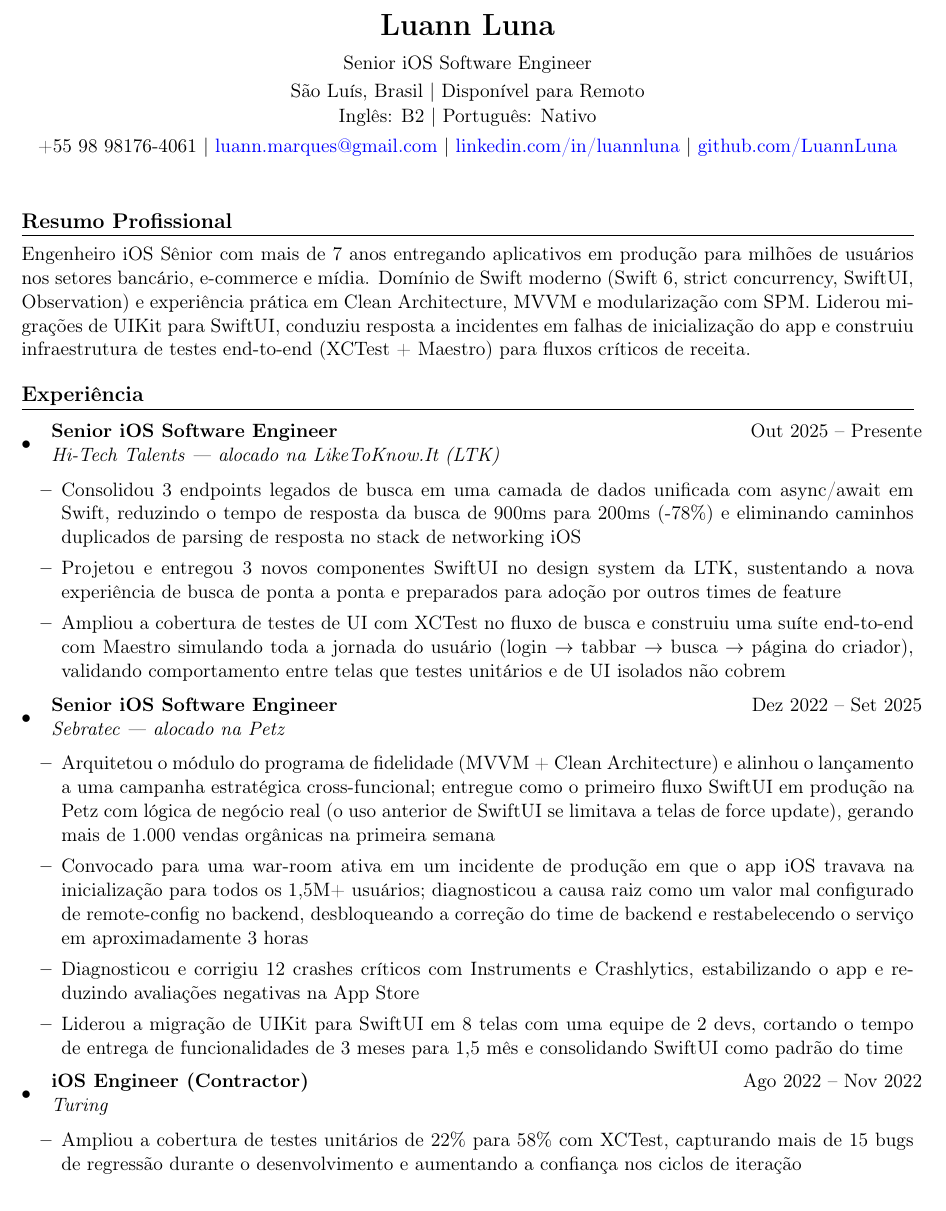
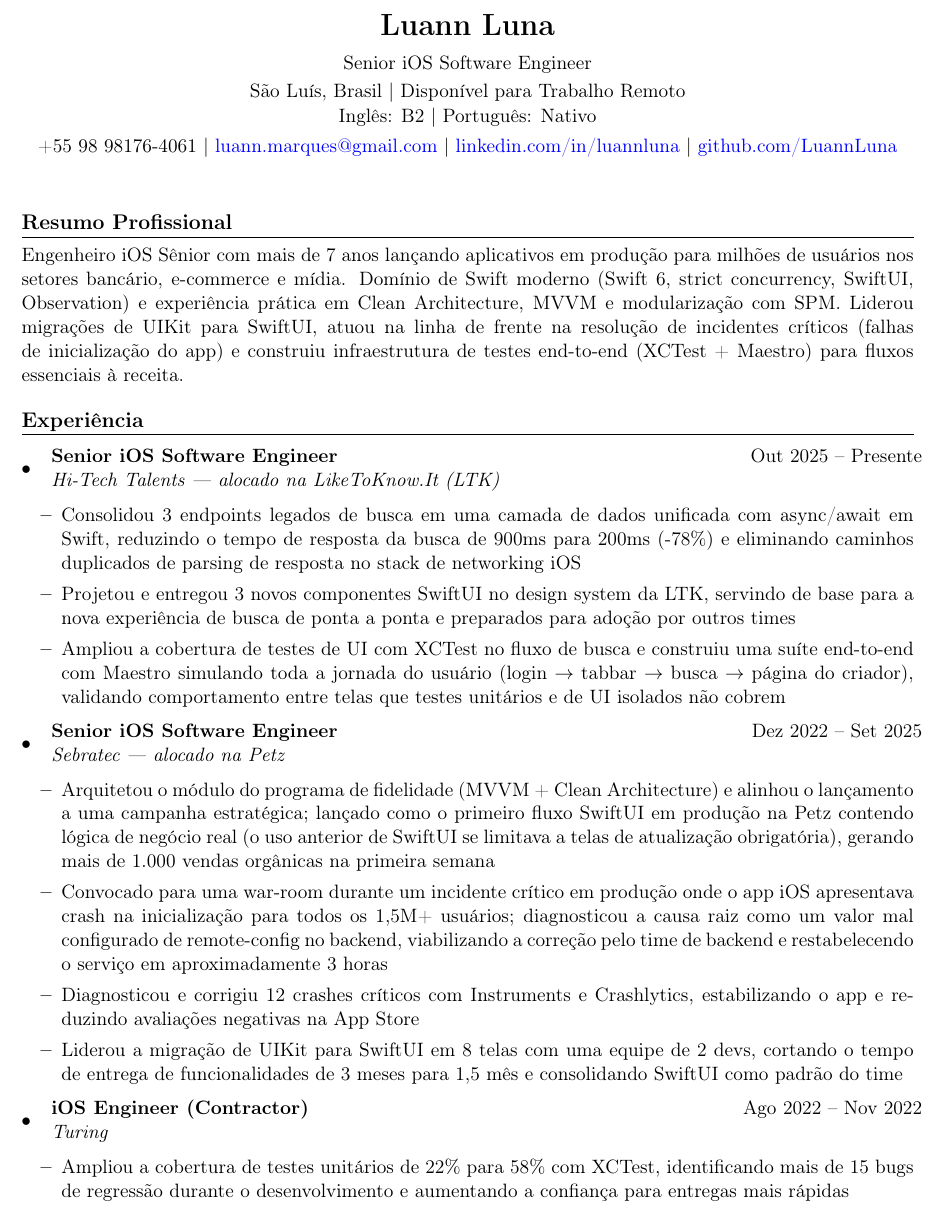
Before and after one commit to LuannLuna/Resume, a LaTeX CV (LaTeX/resume-pt.tex): part of page 1 of 2, cut so that both start at the same text. Compiled offline with pdfLaTeX.

Commit message:
docs(resume-pt): improve Portuguese translation to sound more natural

```diff
--- a/LaTeX/resume-pt.tex
+++ b/LaTeX/resume-pt.tex
@@ -57,7 +57,7 @@
     \vspace{0.5em}
     Senior iOS Software Engineer \\
     \vspace{0.2em}
-    São Luís, Brasil $|$ Disponível para Remoto \\
+    São Luís, Brasil $|$ Disponível para Trabalho Remoto \\
     \vspace{0.1em}
     Inglês: B2 $|$ Português: Nativo \\
     \vspace{0.3em}
@@ -71,7 +71,7 @@
 
 %------- RESUMO PROFISSIONAL -------
 \section*{Resumo Profissional}
-Engenheiro iOS Sênior com mais de 7 anos entregando aplicativos em produção para milhões de usuários nos setores bancário, e-commerce e mídia. Domínio de Swift moderno (Swift 6, strict concurrency, SwiftUI, Observation) e experiência prática em Clean Architecture, MVVM e modularização com SPM. Liderou migrações de UIKit para SwiftUI, conduziu resposta a incidentes em falhas de inicialização do app e construiu infraestrutura de testes end-to-end (XCTest + Maestro) para fluxos críticos de receita.
+Engenheiro iOS Sênior com mais de 7 anos lançando aplicativos em produção para milhões de usuários nos setores bancário, e-commerce e mídia. Domínio de Swift moderno (Swift 6, strict concurrency, SwiftUI, Observation) e experiência prática em Clean Architecture, MVVM e modularização com SPM. Liderou migrações de UIKit para SwiftUI, atuou na linha de frente na resolução de incidentes críticos (falhas de inicialização do app) e construiu infraestrutura de testes end-to-end (XCTest + Maestro) para fluxos essenciais à receita.
 
 %------- EXPERIÊNCIA -------
 \section*{Experiência}
@@ -82,7 +82,7 @@ Engenheiro iOS Sênior com mais de 7 anos entregando aplicativos em produção p
         {Hi-Tech Talents --- alocado na LikeToKnow.It (LTK)}{}
         \begin{itemize}
             \resumeItem{Consolidou 3 endpoints legados de busca em uma camada de dados unificada com async/await em Swift, reduzindo o tempo de resposta da busca de 900ms para 200ms (-78\%) e eliminando caminhos duplicados de parsing de resposta no stack de networking iOS}
-            \resumeItem{Projetou e entregou 3 novos componentes SwiftUI no design system da LTK, sustentando a nova experiência de busca de ponta a ponta e preparados para adoção por outros times de feature}
+            \resumeItem{Projetou e entregou 3 novos componentes SwiftUI no design system da LTK, servindo de base para a nova experiência de busca de ponta a ponta e preparados para adoção por outros times}
             \resumeItem{Ampliou a cobertura de testes de UI com XCTest no fluxo de busca e construiu uma suíte end-to-end com Maestro simulando toda a jornada do usuário (login $\rightarrow$ tabbar $\rightarrow$ busca $\rightarrow$ página do criador), validando comportamento entre telas que testes unitários e de UI isolados não cobrem}
         \end{itemize}
 
@@ -90,8 +90,8 @@ Engenheiro iOS Sênior com mais de 7 anos entregando aplicativos em produção p
         {Senior iOS Software Engineer}{Dez 2022 -- Set 2025}
         {Sebratec --- alocado na Petz}{}
         \begin{itemize}
-            \resumeItem{Arquitetou o módulo do programa de fidelidade (MVVM + Clean Architecture) e alinhou o lançamento a uma campanha estratégica cross-funcional; entregue como o primeiro fluxo SwiftUI em produção na Petz com lógica de negócio real (o uso anterior de SwiftUI se limitava a telas de force update), gerando mais de 1.000 vendas orgânicas na primeira semana}
-            \resumeItem{Convocado para uma war-room ativa em um incidente de produção em que o app iOS travava na inicialização para todos os 1,5M+ usuários; diagnosticou a causa raiz como um valor mal configurado de remote-config no backend, desbloqueando a correção do time de backend e restabelecendo o serviço em aproximadamente 3 horas}
+            \resumeItem{Arquitetou o módulo do programa de fidelidade (MVVM + Clean Architecture) e alinhou o lançamento a uma campanha estratégica; lançado como o primeiro fluxo SwiftUI em produção na Petz contendo lógica de negócio real (o uso anterior de SwiftUI se limitava a telas de atualização obrigatória), gerando mais de 1.000 vendas orgânicas na primeira semana}
+            \resumeItem{Convocado para uma war-room durante um incidente crítico em produção onde o app iOS apresentava crash na inicialização para todos os 1,5M+ usuários; diagnosticou a causa raiz como um valor mal configurado de remote-config no backend, viabilizando a correção pelo time de backend e restabelecendo o serviço em aproximadamente 3 horas}
             \resumeItem{Diagnosticou e corrigiu 12 crashes críticos com Instruments e Crashlytics, estabilizando o app e reduzindo avaliações negativas na App Store}
             \resumeItem{Liderou a migração de UIKit para SwiftUI em 8 telas com uma equipe de 2 devs, cortando o tempo de entrega de funcionalidades de 3 meses para 1,5 mês e consolidando SwiftUI como padrão do time}
         \end{itemize}
@@ -100,7 +100,7 @@ Engenheiro iOS Sênior com mais de 7 anos entregando aplicativos em produção p
         {iOS Engineer (Contractor)}{Ago 2022 -- Nov 2022}
         {Turing}{}
         \begin{itemize}
-            \resumeItem{Ampliou a cobertura de testes unitários de 22\% para 58\% com XCTest, capturando mais de 15 bugs de regressão durante o desenvolvimento e aumentando a confiança nos ciclos de iteração}
+            \resumeItem{Ampliou a cobertura de testes unitários de 22\% para 58\% com XCTest, identificando mais de 15 bugs de regressão durante o desenvolvimento e aumentando a confiança para entregas mais rápidas}
             \resumeItem{Migrou 4 telas de alto tráfego de UIKit para SwiftUI, reduzindo o esforço de manutenção por tela e permitindo que o time de produto publicasse updates de interface com mais agilidade}
         \end{itemize}
 
```
Also changed, not shown: LaTeX/resume-pt.tex (4 more changed lines).
